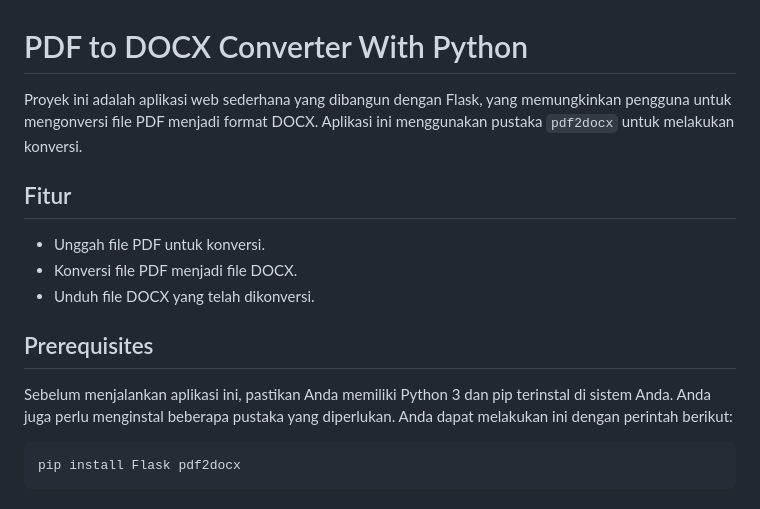
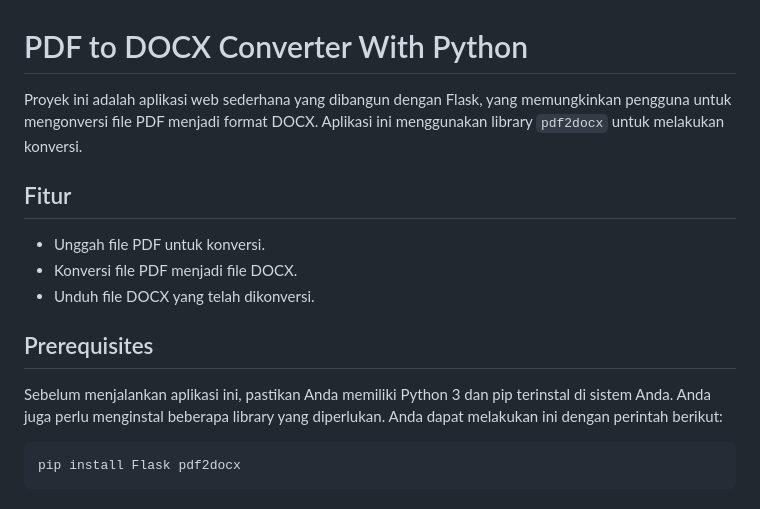
Before and after one commit to JustDanz/pdf-to-docx-with-python, a Markdown page: README.md, the part around the change. Drawn GitHub-style.

````diff
--- a/README.md
+++ b/README.md
@@ -1,6 +1,6 @@
 # PDF to DOCX Converter With Python
 
-Proyek ini adalah aplikasi web sederhana yang dibangun dengan Flask, yang memungkinkan pengguna untuk mengonversi file PDF menjadi format DOCX. Aplikasi ini menggunakan pustaka `pdf2docx` untuk melakukan konversi.
+Proyek ini adalah aplikasi web sederhana yang dibangun dengan Flask, yang memungkinkan pengguna untuk mengonversi file PDF menjadi format DOCX. Aplikasi ini menggunakan library `pdf2docx` untuk melakukan konversi.
 
 ## Fitur
 
@@ -10,7 +10,7 @@ Proyek ini adalah aplikasi web sederhana yang dibangun dengan Flask, yang memung
 
 ## Prerequisites
 
-Sebelum menjalankan aplikasi ini, pastikan Anda memiliki Python 3 dan pip terinstal di sistem Anda. Anda juga perlu menginstal beberapa pustaka yang diperlukan. Anda dapat melakukan ini dengan perintah berikut:
+Sebelum menjalankan aplikasi ini, pastikan Anda memiliki Python 3 dan pip terinstal di sistem Anda. Anda juga perlu menginstal beberapa library yang diperlukan. Anda dapat melakukan ini dengan perintah berikut:
 
 ```bash
 pip install Flask pdf2docx
````
